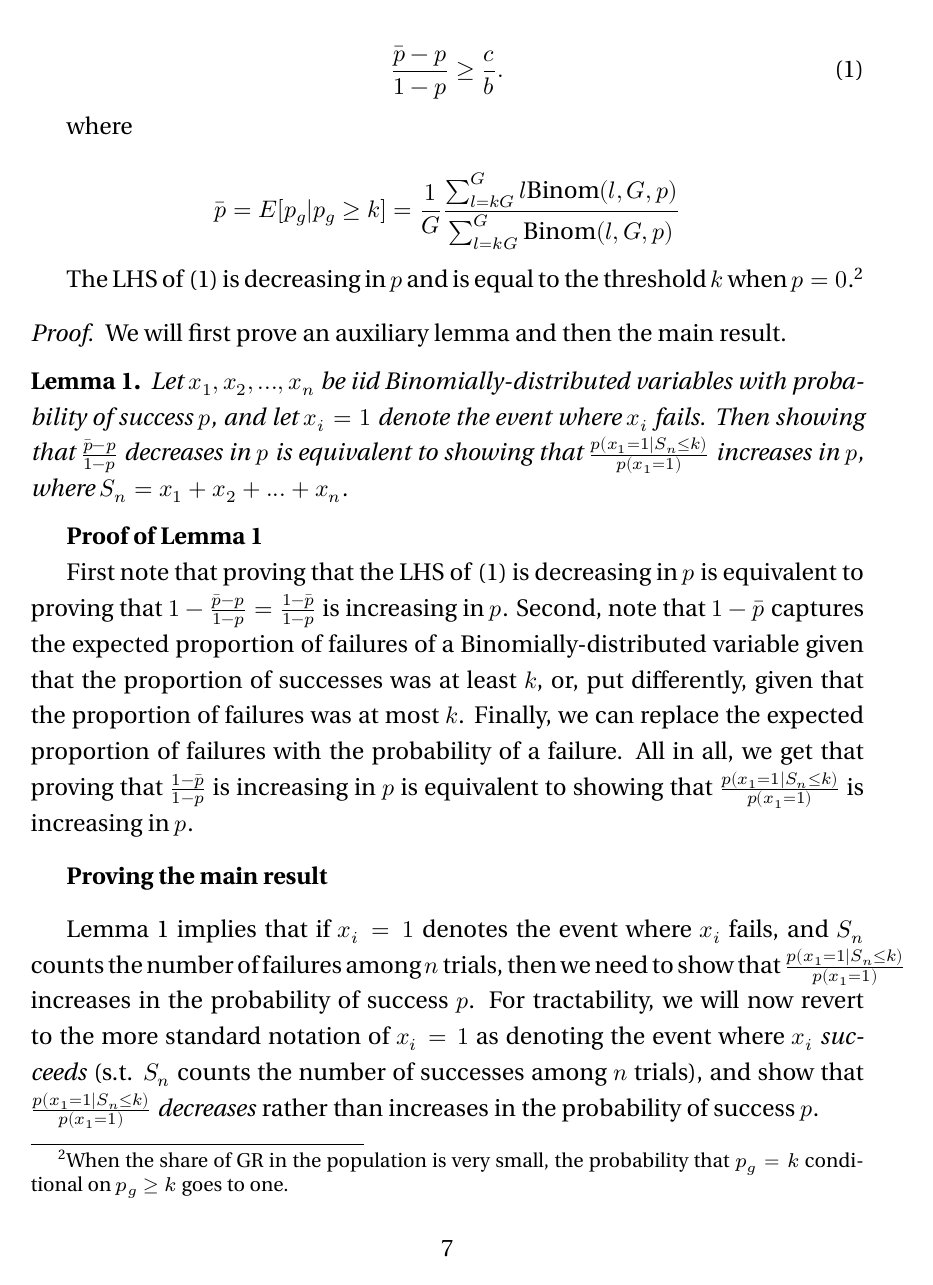
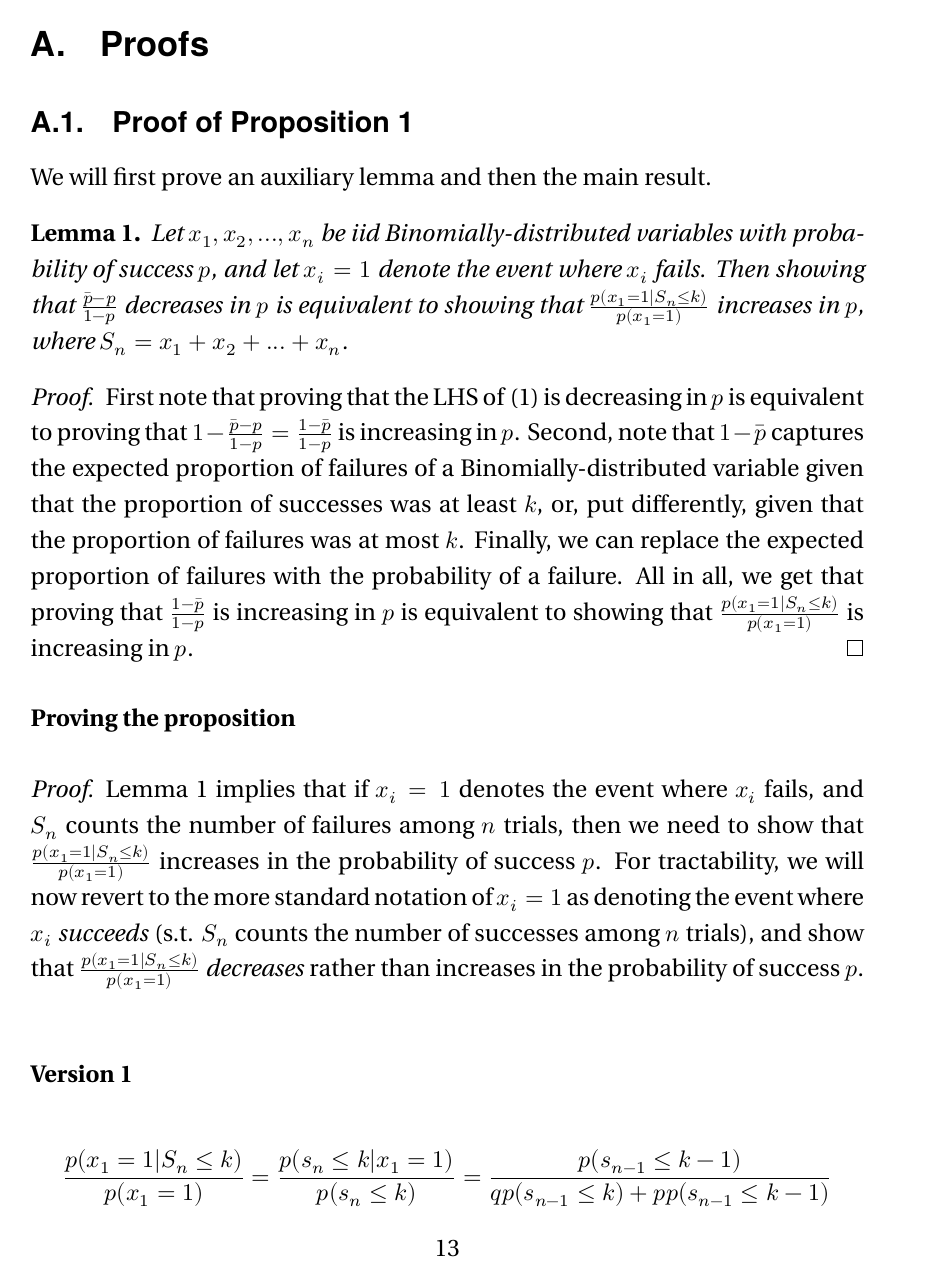
Before and after one commit to hughjonesd/evolution-of-group-reciprocity, a LaTeX document (Working paper.tex): page 7 of 14 before the commit and page 13 of 14 after it. Compiled offline with XeLaTeX; a missing font is replaced by an installed copy or a similar font.

Commit message:
Moved the proof to the appendix.

```diff
--- a/Working paper.tex
+++ b/Working paper.tex
@@ -8,6 +8,9 @@
 \usepackage{setspace}
 \newcolumntype{x}{>{\centering\arraybackslash}X}
 
+
+\newtheorem{theo}{Theorem}
+\newtheorem{prop}[theo]{Proposition}
 \newtheorem{lemma}{Lemma}
 
 \usepackage{fontspec,xunicode}
@@ -291,4 +294,3 @@ where
 \bpi = E[p_g | p_g \ge k] = \frac{1}{G} \frac{\sum_{l=kG}^G l \mathrm{Binom}(l,G,p)}{\sum_{l=kG}^G \mathrm{Binom}(l,G,p)}
 \]
 
-The LHS of \eqref{gr-wins} is decreasing in $p$ and is equal
@@ -298,21 +304,5 @@ to the threshold $k$ when $p = 0$.\footnote{
 
 \begin{proof}
-We will first prove an auxiliary lemma and then the main result.
-\begin{lemma}
-\label{lemma:eqiv_formulation}
-Let $x_1,x_2,...,x_n$ be iid Binomially-distributed variables with probability of success $p$, and let $x_i=1$ denote the event where $x_i$ fails. Then showing that $\frac{ \bpi - p}{ 1 - p}$ decreases in $p$ is equivalent to showing that $\frac{p(x_1=1|S_n \leq k)}{p(x_1=1)}$ increases in $p$, where $S_n=x_1+x_2+...+x_n$.
-\end{lemma}
-\textbf{Proof of Lemma \ref{lemma:eqiv_formulation}}
+    See Appendix.
+\end{proof}
 
-First note that proving that the LHS of \eqref{gr-wins} is decreasing in $p$ is equivalent to proving that $1-\frac{ \bpi - p}{ 1 - p} = \frac{ 1- \bpi}{ 1 - p}$ is increasing in $p$. Second, note that
-% if $p$ is the probability of success of a Binomially-distributed variable $x_i$, then
-$1- \bpi$ captures the expected proportion of failures of a Binomially-distributed variable given that the proportion of successes was at least $k$, or, put differently, given that the proportion of failures was at most $k$. Finally, we can replace the expected proportion of failures with the probability of a failure. All in all, we get that proving that $\frac{ 1- \bpi}{ 1 - p}$ is increasing in $p$ is equivalent to showing that $\frac{p(x_1=1|S_n \leq k)}{p(x_1=1)}$ is increasing in $p$.
-% hence decreasing in $q$.
-\vspace{0.3cm}
-
-\textbf{Proving the main result}
-\vspace{0.3cm}
-
-Lemma \ref{lemma:eqiv_formulation} implies that if $x_i=1$ denotes the event where $x_i$ fails, and $S_n$ counts the number of failures among $n$ trials, then we need to show that $\frac{p(x_1=1|S_n \leq k)}{p(x_1=1)}$ increases in the probability of success $p$.
-For tractability, we will now revert to the more standard notation of $x_i=1$ as denoting the event where $x_i$ \textit{succeeds} (s.t. $S_n$ counts the number of successes among $n$ trials), and show that $\frac{p(x_1=1|S_n \leq k)}{p(x_1=1)}$ \textit{decreases} rather than increases in the probability of success $p$.
-\vspace{0.6 cm}
@@ -410,3 +380,42 @@ for collective action.
 
 \printbibliography
 
+
+\newpage
+\appendix
+\renewcommand*\thetable{\Alph{section}.\arabic{table}}
+\renewcommand*\thefigure{\Alph{section}.\arabic{figure}}
+\setcounter{figure}{0}
+\setcounter{table}{0}
+\setcounter{equation}{0}
+\numberwithin{equation}{section}
+\section{Proofs}
+\label{sec:proofs}
+\subsection{Proof of Proposition \ref{prop:decrease_in_p}}
+We will first prove an auxiliary lemma and then the main result.
+\begin{lemma}
+\label{lemma:eqiv_formulation}
+Let $x_1,x_2,...,x_n$ be iid Binomially-distributed variables with probability of success $p$, and let $x_i=1$ denote the event where $x_i$ fails. Then showing that $\frac{ \bpi - p}{ 1 - p}$ decreases in $p$ is equivalent to showing that $\frac{p(x_1=1|S_n \leq k)}{p(x_1=1)}$ increases in $p$, where $S_n=x_1+x_2+...+x_n$.
+\end{lemma}
+% \noindent \textbf{Proof of Lemma \ref{lemma:eqiv_formulation}}
+\begin{proof}
+First note that proving that the LHS of \eqref{gr-wins} is decreasing in $p$ is equivalent to proving that $1-\frac{ \bpi - p}{ 1 - p} = \frac{ 1- \bpi}{ 1 - p}$ is increasing in $p$. Second, note that
+% if $p$ is the probability of success of a Binomially-distributed variable $x_i$, then
+$1- \bpi$ captures the expected proportion of failures of a Binomially-distributed variable given that the proportion of successes was at least $k$, or, put differently, given that the proportion of failures was at most $k$. Finally, we can replace the expected proportion of failures with the probability of a failure. All in all, we get that proving that $\frac{ 1- \bpi}{ 1 - p}$ is increasing in $p$ is equivalent to showing that $\frac{p(x_1=1|S_n \leq k)}{p(x_1=1)}$ is increasing in $p$.
+% hence decreasing in $q$.
+\end{proof}
+\vspace{0.3cm}
+
+\noindent \textbf{Proving the proposition}
+\vspace{0.3cm}
+
+\begin{proof}
+Lemma \ref{lemma:eqiv_formulation} implies that if $x_i=1$ denotes the event where $x_i$ fails, and $S_n$ counts the number of failures among $n$ trials, then we need to show that $\frac{p(x_1=1|S_n \leq k)}{p(x_1=1)}$ increases in the probability of success $p$.
+For tractability, we will now revert to the more standard notation of $x_i=1$ as denoting the event where $x_i$ \textit{succeeds} (s.t. $S_n$ counts the number of successes among $n$ trials), and show that $\frac{p(x_1=1|S_n \leq k)}{p(x_1=1)}$ \textit{decreases} rather than increases in the probability of success $p$.
+\vspace{0.6 cm}
+
+\noindent \textbf{Version 1}
+
+\begin{equation*}
+    \frac{p(x_1=1|S_n \leq k)}{p(x_1=1)}=\frac{p(s_n \leq k|x_1=1)}{p(s_n \leq k)}=\frac{p(s_{n-1} \leq k-1)}{qp(s_{n-1} \leq k)+pp(s_{n-1} \leq k-1)}
+\end{equation*}
```
Also changed, not shown: Working paper.pdf (added), Working paper.tex (54 more changed lines).
